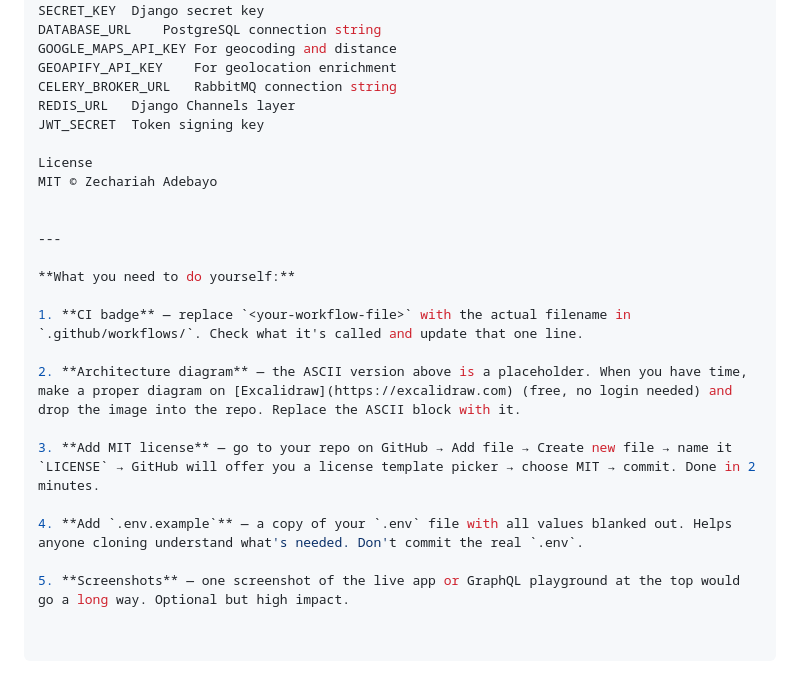
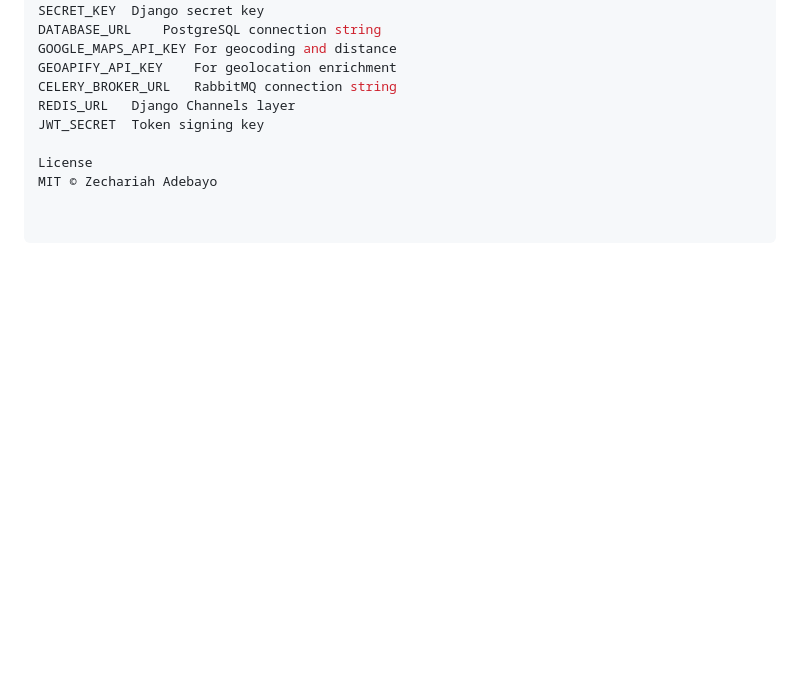
Before and after one commit to Zedtek-me/NearCash-API, a Markdown page: README.md, the part around one of its changes. GitHub-like rendering; blank space fills up the shorter version.

```diff
--- a/README.md
+++ b/README.md
@@ -136,18 +136,3 @@ JWT_SECRET	Token signing key
 
 License
 MIT © Zechariah Adebayo
-
-
----
-
-**What you need to do yourself:**
-
-1. **CI badge** — replace `<your-workflow-file>` with the actual filename in `.github/workflows/`. Check what it's called and update that one line.
-
-2. **Architecture diagram** — the ASCII version above is a placeholder. When you have time, make a proper diagram on [Excalidraw](https://excalidraw.com) (free, no login needed) and drop the image into the repo. Replace the ASCII block with it.
-
-3. **Add MIT license** — go to your repo on GitHub → Add file → Create new file → name it `LICENSE` → GitHub will offer you a license template picker → choose MIT → commit. Done in 2 minutes.
-
-4. **Add `.env.example`** — a copy of your `.env` file with all values blanked out. Helps anyone cloning understand what's needed. Don't commit the real `.env`.
-
-5. **Screenshots** — one screenshot of the live app or GraphQL playground at the top would go a long way. Optional but high impact.
```
Also changed, not shown: other parts of README.md (+1 -1 lines).
